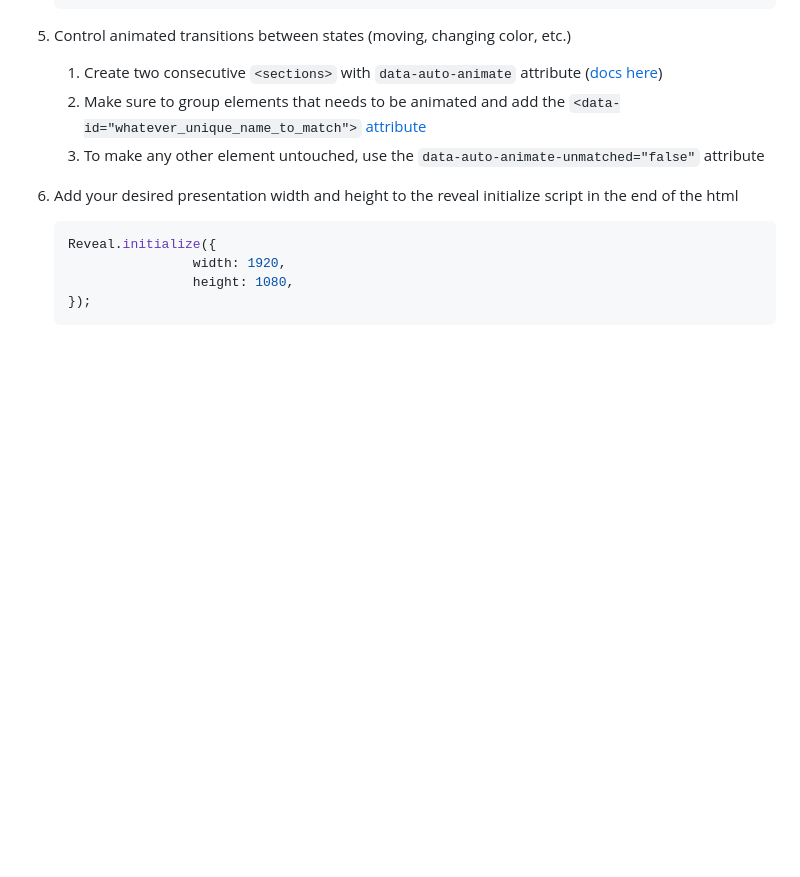
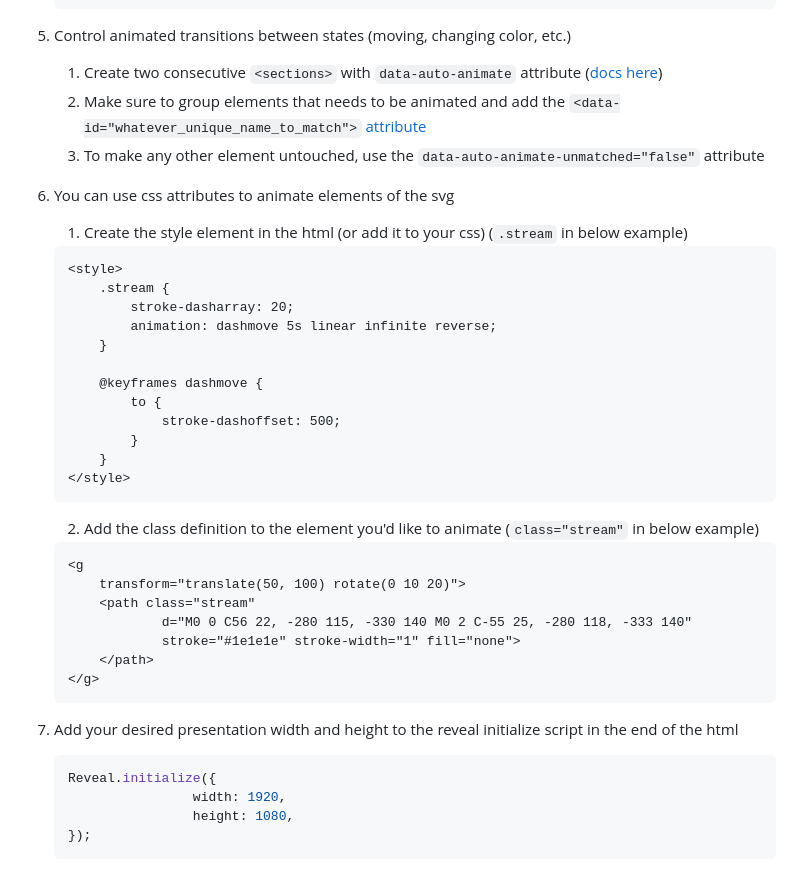
Before and after one commit to KBeno/figures, a Markdown page: README.md, the part around the change. GitHub-like rendering; blank space fills up the shorter version.

Commit message:
Updated README with css animation instructions

````diff
--- a/README.md
+++ b/README.md
@@ -54,6 +54,33 @@ And some discussions on [GitHub](https://github.com/hakimel/reveal.js/issues/125
     `<data-id="whatever_unique_name_to_match">` [attribute](https://revealjs.com/auto-animate/#how-elements-are-matched)
     3. To make any other element untouched, use the `data-auto-animate-unmatched="false"` attribute
 
+6. You can use css attributes to animate elements of the svg
+    1. Create the style element in the html (or add it to your css) (`.stream` in below example)
+    ```html
+    <style>
+        .stream {
+            stroke-dasharray: 20;
+            animation: dashmove 5s linear infinite reverse;
+        }
+
+        @keyframes dashmove {
+            to {
+                stroke-dashoffset: 500;
+            }
+        }
+    </style>
+    ```
+    2. Add the class definition to the element you'd like to animate (`class="stream"` in below example)
+    ```xml
+    <g
+        transform="translate(50, 100) rotate(0 10 20)">
+        <path class="stream"
+                d="M0 0 C56 22, -280 115, -330 140 M0 2 C-55 25, -280 118, -333 140"
+                stroke="#1e1e1e" stroke-width="1" fill="none">
+        </path>
+    </g>
+    ```
+
 6. Add your desired presentation width and height to the reveal initialize script in the end of the html
     ```js
     Reveal.initialize({
````
